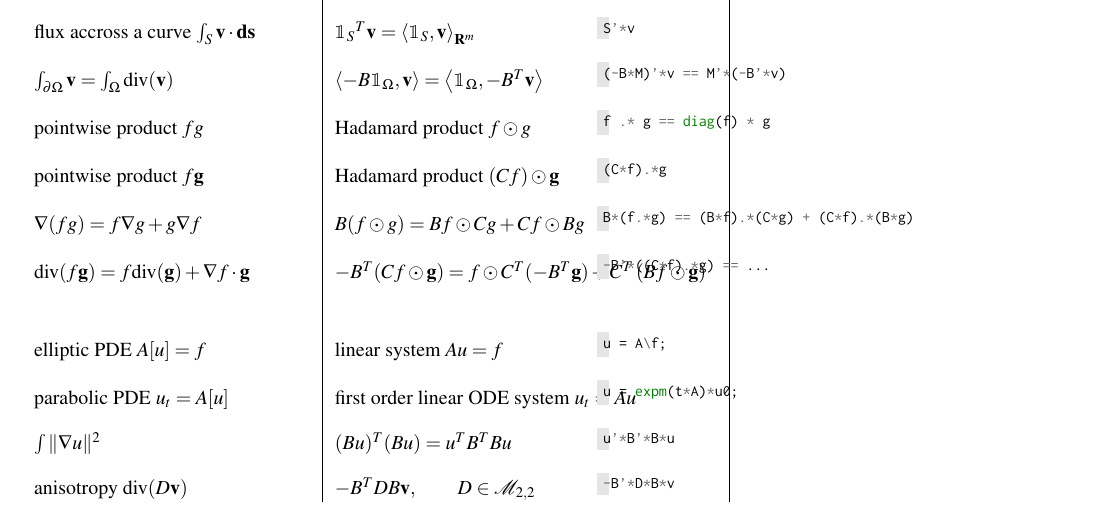
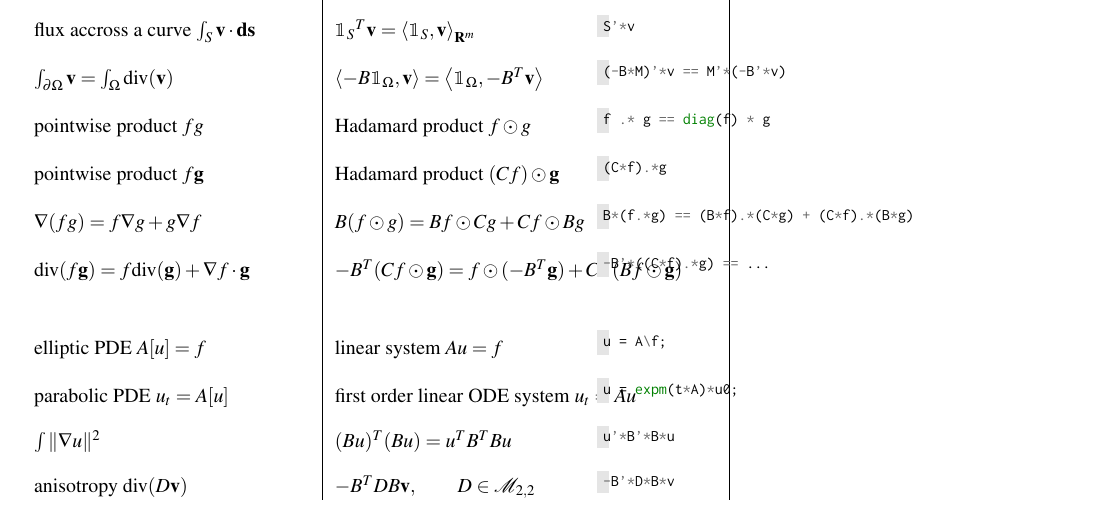
Before and after one commit to mnhrdt/vcg, a LaTeX document (rosetta.tex): part of page 2 of 3, cut so that both start at the same text. Compiled offline with pdfLaTeX.

Commit message:
correct small typo in rosetta

```diff
--- a/rosetta.tex
+++ b/rosetta.tex
@@ -158,7 +158,7 @@ B*(f.*g) == (B*f).*(C*g) + (C*f).*(B*g)
 \end{minted}
 \\
 $\mathrm{div}(f\mathbf{g})=f\mathrm{div}(\mathbf{g})+\nabla f\cdot\mathbf{g}$ &
-$-B^T(Cf\odot\mathbf{g})= f\odot C^T(-B^T\mathbf{g})+C^T\left(Bf\odot\mathbf{g}\right)$ &
+$-B^T(Cf\odot\mathbf{g})= f\odot (-B^T\mathbf{g})+C^T\left(Bf\odot\mathbf{g}\right)$ &
 \begin{minted}[bgcolor=term,fontsize=\footnotesize]{octave}
 -B'*((C*f).*g) == ...
 \end{minted}
```
